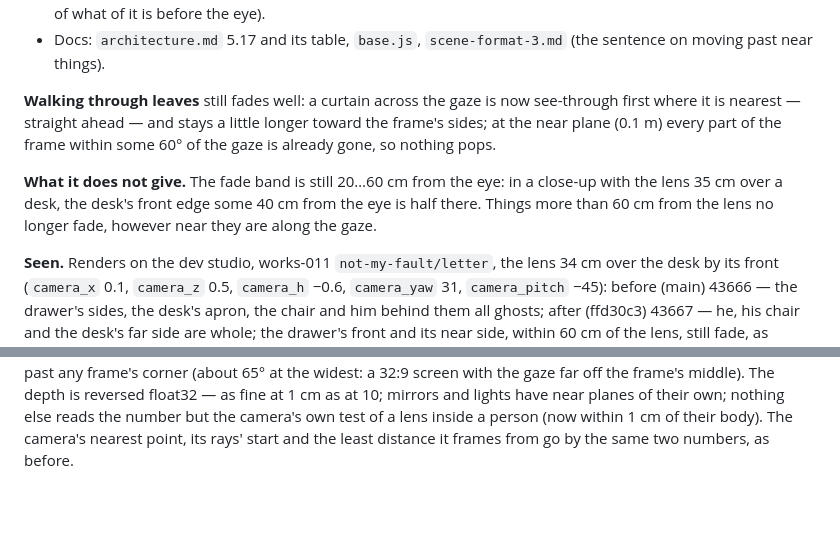
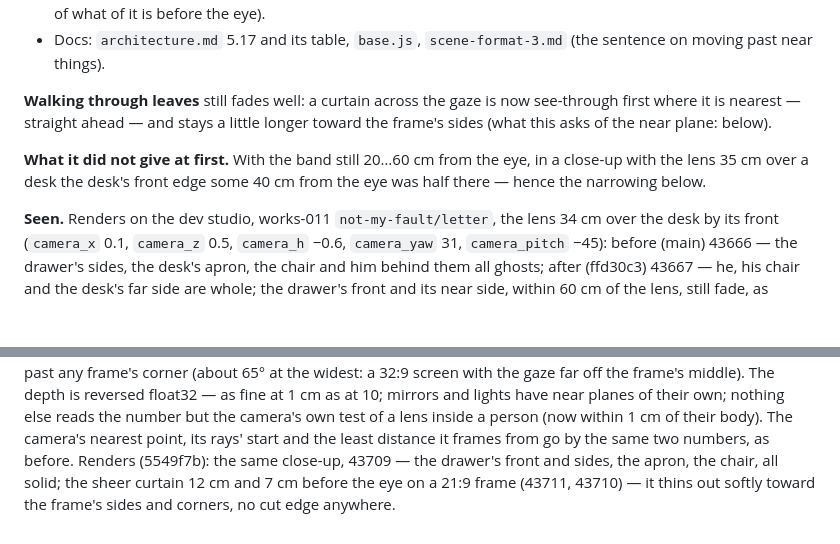
Before and after one commit to moood-me/moood, a Markdown page: docs/history/2026-11-12-near-fade-by-distance.md, 2 parts joined by grey strips. Rendered like a GitHub page; blank space fills up the shorter version.

Commit message:
history: the near fade's narrowed band — the renders, the older paragraphs set right (#8)
Co-Authored-By: Claude Fable 5.2 <noreply@anthropic.com>
Claude-Session: https://claude.ai/code/session_01WT1L4XEb7RjYUxGnPnu3oc

```diff
--- a/docs/history/2026-11-12-near-fade-by-distance.md
+++ b/docs/history/2026-11-12-near-fade-by-distance.md
@@ -22,12 +22,11 @@ nearness to the eye itself — what walking through leaves needs —, not by a n
 - Docs: `architecture.md` 5.17 and its table, `base.js`, `scene-format-3.md` (the sentence on moving past near things).
 
 **Walking through leaves** still fades well: a curtain across the gaze is now see-through first where it is
-nearest — straight ahead — and stays a little longer toward the frame's sides; at the near plane (0.1 m) every part
-of the frame within some 60° of the gaze is already gone, so nothing pops.
+nearest — straight ahead — and stays a little longer toward the frame's sides (what this asks of the near plane:
+below).
 
-**What it does not give.** The fade band is still 20…60 cm from the eye: in a close-up with the lens 35 cm over a
-desk, the desk's front edge some 40 cm from the eye is half there. Things more than 60 cm from the lens no longer
-fade, however near they are along the gaze.
+**What it did not give at first.** With the band still 20…60 cm from the eye, in a close-up with the lens 35 cm over
+a desk the desk's front edge some 40 cm from the eye was half there — hence the narrowing below.
 
 **Seen.** Renders on the dev studio, works-011 `not-my-fault/letter`, the lens 34 cm over the desk by its front
 (`camera_x` 0.1, `camera_z` 0.5, `camera_h` −0.6, `camera_yaw` 31, `camera_pitch` −45): before (main) 43666 — the
@@ -44,3 +43,6 @@ frame's corner (about 65° at the widest: a 32:9 screen with the gaze far off th
 reversed float32 — as fine at 1 cm as at 10; mirrors and lights have near planes of their own; nothing else reads the
 number but the camera's own test of a lens inside a person (now within 1 cm of their body). The camera's nearest
 point, its rays' start and the least distance it frames from go by the same two numbers, as before.
+Renders (5549f7b): the same close-up, 43709 — the drawer's front and sides, the apron, the chair, all solid; the
+sheer curtain 12 cm and 7 cm before the eye on a 21:9 frame (43711, 43710) — it thins out softly toward the frame's
+sides and corners, no cut edge anywhere.
```
